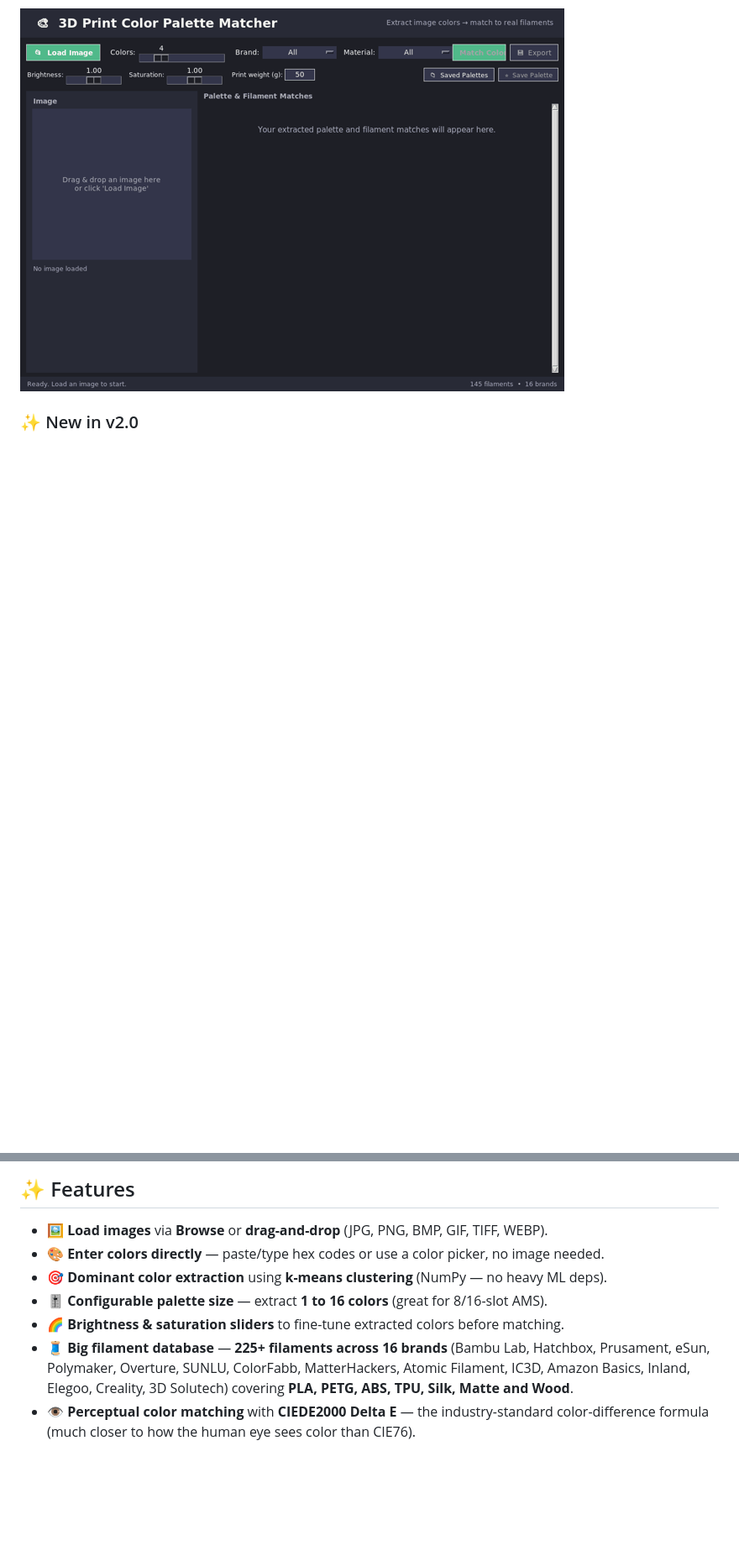
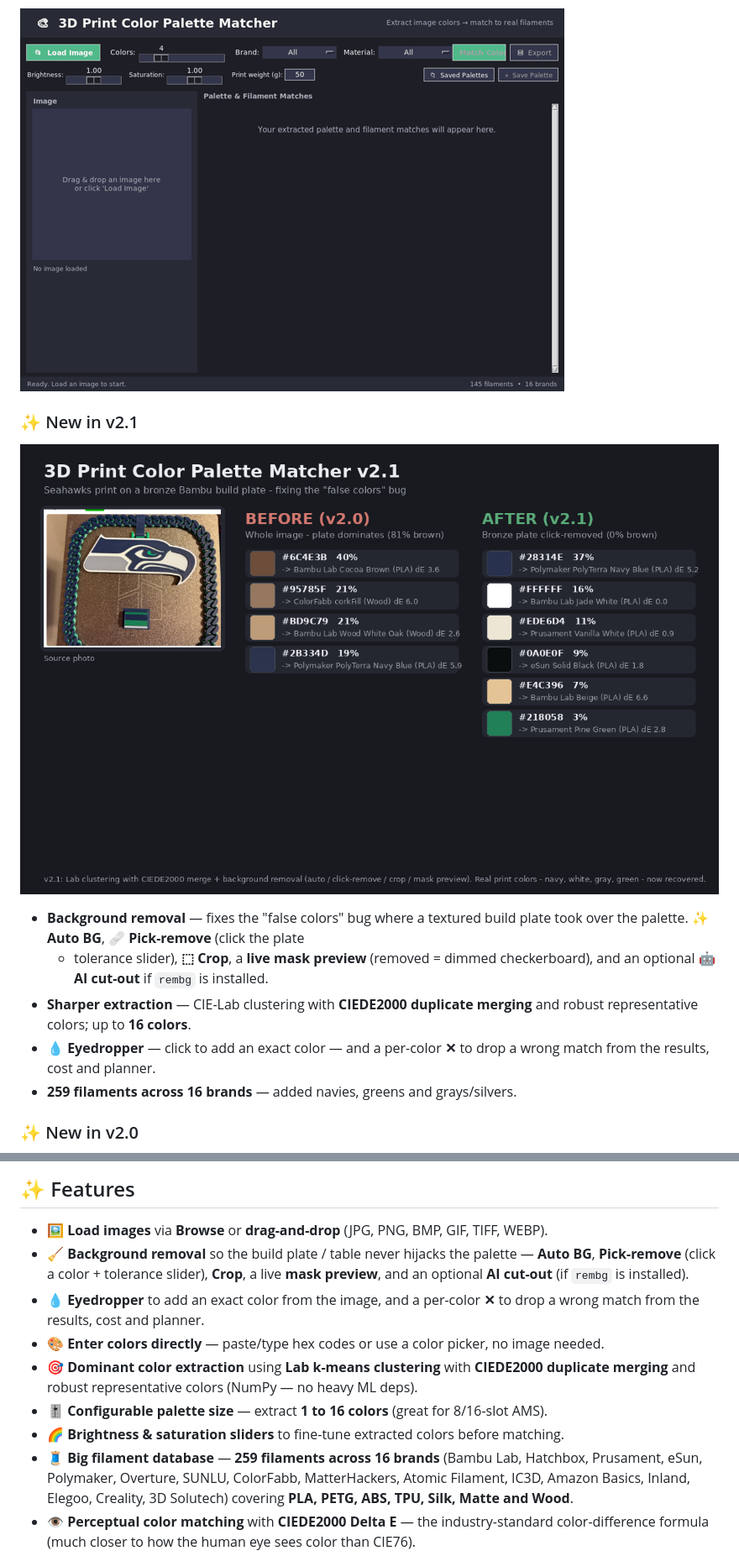
Before and after one commit to Netspecs/3d-color-palette-matcher, a Markdown page: README.md, 2 parts joined by grey strips. Shown at 84% size. Rendered like a GitHub page; pictures changed too: docs/v2_1_before_after.png (added); blank space fills up the shorter version.

```diff
--- a/README.md
+++ b/README.md
@@ -18,6 +18,20 @@ multi-material systems (or plain manual filament swaps).
 
 ![demo](docs/demo.gif)
 
+### ✨ New in v2.1
+
+![v2.1 before / after](docs/v2_1_before_after.png)
+
+- **Background removal** — fixes the "false colors" bug where a textured build
+  plate took over the palette. **✨ Auto BG**, **🩹 Pick-remove** (click the plate
+  + tolerance slider), **⬚ Crop**, a **live mask preview** (removed = dimmed
+  checkerboard), and an optional **🤖 AI cut-out** if `rembg` is installed.
+- **Sharper extraction** — CIE-Lab clustering with **CIEDE2000 duplicate merging**
+  and robust representative colors; up to **16 colors**.
+- **💧 Eyedropper** — click to add an exact color — and a per-color **✕** to drop a
+  wrong match from the results, cost and planner.
+- **259 filaments across 16 brands** — added navies, greens and grays/silvers.
+
 ### ✨ New in v2.0
 
 ![v2.0 showcase](docs/v2_showcase.png)
@@ -58,11 +71,17 @@ Double-click to run. No install needed! 🎉
 ## ✨ Features
 
 - 🖼️ **Load images** via **Browse** or **drag-and-drop** (JPG, PNG, BMP, GIF, TIFF, WEBP).
+- 🧹 **Background removal** so the build plate / table never hijacks the palette —
+  **Auto BG**, **Pick-remove** (click a color + tolerance slider), **Crop**, a live
+  **mask preview**, and an optional **AI cut-out** (if `rembg` is installed).
+- 💧 **Eyedropper** to add an exact color from the image, and a per-color **✕** to
+  drop a wrong match from the results, cost and planner.
 - 🎨 **Enter colors directly** — paste/type hex codes or use a color picker, no image needed.
-- 🎯 **Dominant color extraction** using **k-means clustering** (NumPy — no heavy ML deps).
+- 🎯 **Dominant color extraction** using **Lab k-means clustering** with **CIEDE2000
+  duplicate merging** and robust representative colors (NumPy — no heavy ML deps).
 - 🎚️ **Configurable palette size** — extract **1 to 16 colors** (great for 8/16-slot AMS).
 - 🌈 **Brightness & saturation sliders** to fine-tune extracted colors before matching.
-- 🧵 **Big filament database** — **225+ filaments across 16 brands**
+- 🧵 **Big filament database** — **259 filaments across 16 brands**
   (Bambu Lab, Hatchbox, Prusament, eSun, Polymaker, Overture, SUNLU, ColorFabb,
   MatterHackers, Atomic Filament, IC3D, Amazon Basics, Inland, Elegoo, Creality,
   3D Solutech) covering **PLA, PETG, ABS, TPU, Silk, Matte and Wood**.
```
Also changed, not shown: other parts of README.md (+0 -1 lines), CHANGELOG.md (+39 -0 lines), docs/v2_1_mask_preview.png (added), docs/v2_1_results.png (added), 7 other files.
